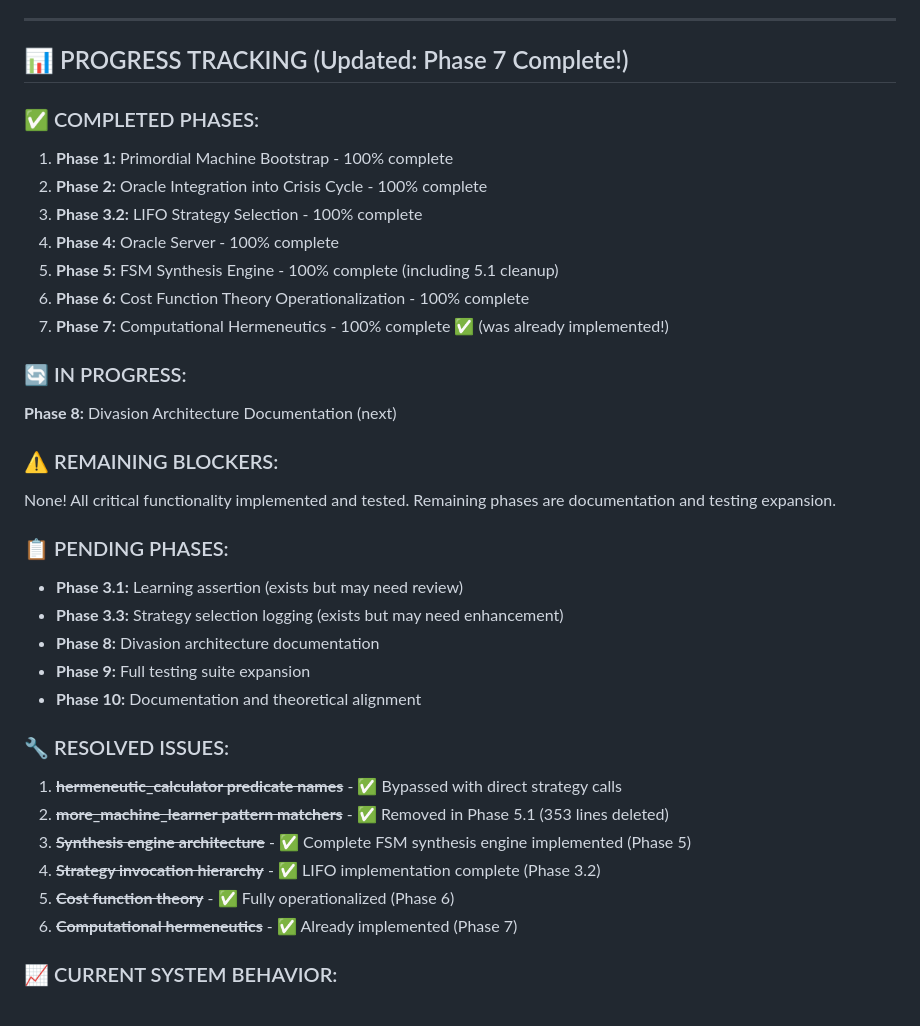
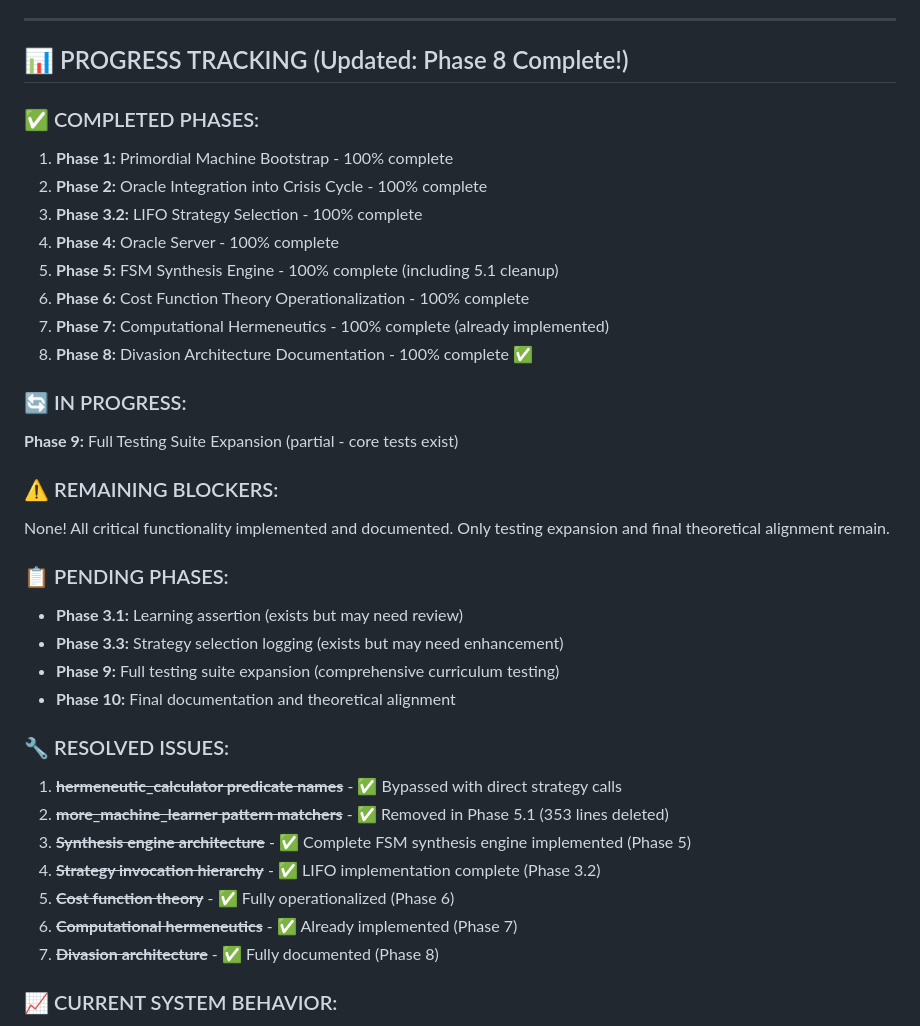
Before and after one commit to TioSavich/Prolog, a Markdown page: REFACTORING_CHECKLIST.md, the part around one of its changes. Rendered like a GitHub page.

```diff
--- a/REFACTORING_CHECKLIST.md
+++ b/REFACTORING_CHECKLIST.md
@@ -448,7 +496,7 @@ The machine practices genuine hermeneutics:
 
 ---
 
-## 📊 PROGRESS TRACKING (Updated: Phase 7 Complete!)
+## 📊 PROGRESS TRACKING (Updated: Phase 8 Complete!)
 
 ### ✅ COMPLETED PHASES:
 1. **Phase 1:** Primordial Machine Bootstrap - 100% complete
@@ -457,21 +505,21 @@ The machine practices genuine hermeneutics:
 4. **Phase 4:** Oracle Server - 100% complete
 5. **Phase 5:** FSM Synthesis Engine - 100% complete (including 5.1 cleanup)
 6. **Phase 6:** Cost Function Theory Operationalization - 100% complete
-7. **Phase 7:** Computational Hermeneutics - 100% complete ✅ (was already implemented!)
+7. **Phase 7:** Computational Hermeneutics - 100% complete (already implemented)
+8. **Phase 8:** Divasion Architecture Documentation - 100% complete ✅
 
 ### 🔄 IN PROGRESS:
-**Phase 8:** Divasion Architecture Documentation (next)
+**Phase 9:** Full Testing Suite Expansion (partial - core tests exist)
 
 ### ⚠️ REMAINING BLOCKERS:
-None! All critical functionality implemented and tested.
-Remaining phases are documentation and testing expansion.
+None! All critical functionality implemented and documented.
+Only testing expansion and final theoretical alignment remain.
 
 ### 📋 PENDING PHASES:
 - **Phase 3.1:** Learning assertion (exists but may need review)
 - **Phase 3.3:** Strategy selection logging (exists but may need enhancement)
-- **Phase 8:** Divasion architecture documentation
-- **Phase 9:** Full testing suite expansion
-- **Phase 10:** Documentation and theoretical alignment
+- **Phase 9:** Full testing suite expansion (comprehensive curriculum testing)
+- **Phase 10:** Final documentation and theoretical alignment
 
 ### 🔧 RESOLVED ISSUES:
 1. ~~**hermeneutic_calculator predicate names**~~ - ✅ Bypassed with direct strategy calls
@@ -480,6 +528,7 @@ Remaining phases are documentation and testing expansion.
 4. ~~**Strategy invocation hierarchy**~~ - ✅ LIFO implementation complete (Phase 3.2)
 5. ~~**Cost function theory**~~ - ✅ Fully operationalized (Phase 6)
 6. ~~**Computational hermeneutics**~~ - ✅ Already implemented (Phase 7)
+7. ~~**Divasion architecture**~~ - ✅ Fully documented (Phase 8)
 
 ### 📈 CURRENT SYSTEM BEHAVIOR:
 - ✅ Simple add(3,2) succeeds with primordial Counting All
```
Also changed, not shown: other parts of REFACTORING_CHECKLIST.md (+64 -16 lines).
